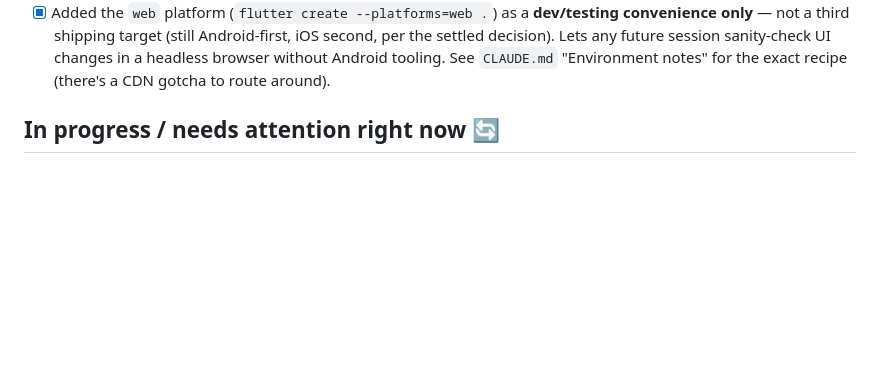
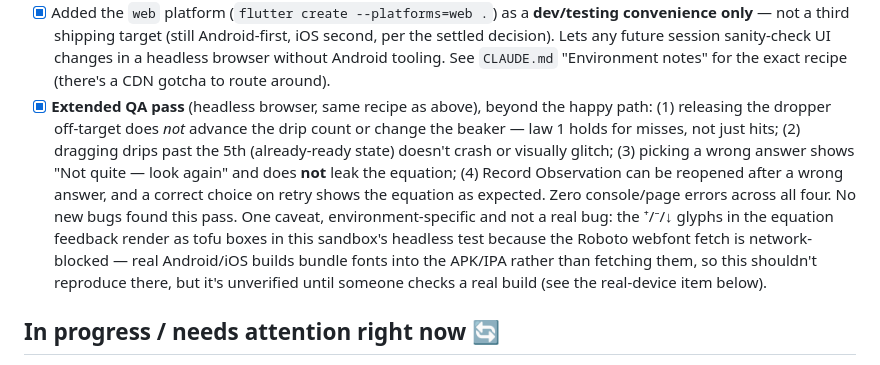
Before and after one commit to ojgWeza/Kemika, a Markdown page: TODO.md, the part around the change. Rendered like a GitHub page; blank space fills up the shorter version.

Commit message:
Log extended QA pass: misses, extra drops, wrong answer, retry
Same headless-browser recipe as the earlier test pass. Four new
scenarios beyond the happy path, all clean (zero console/page errors,
no code changes needed):

- Releasing the dropper off-target doesn't advance drip count or
  change the beaker -- law 1 holds for misses, not just hits.
- Dragging drips past the 5th (already-ready state) doesn't crash or
  visually glitch.
- Picking a wrong answer shows "Not quite" and does not leak the
  equation.
- Record Observation can be reopened after a wrong answer; a correct
  choice on retry shows the equation as expected.

Noted one environment-specific caveat (not a code bug): the special
characters in the equation feedback render as tofu boxes in this
sandbox because the Roboto webfont fetch is network-blocked. Real
mobile builds bundle fonts into the APK/IPA rather than fetching them,
so this is expected not to reproduce there -- flagged as unverified
until checked on a real build.

```diff
--- a/TODO.md
+++ b/TODO.md
@@ -57,6 +57,19 @@ done — move it into "Done" rather than leaving it ambiguous.
       second, per the settled decision). Lets any future session sanity-check UI
       changes in a headless browser without Android tooling. See `CLAUDE.md`
       "Environment notes" for the exact recipe (there's a CDN gotcha to route around).
+- [x] **Extended QA pass** (headless browser, same recipe as above), beyond the happy
+      path: (1) releasing the dropper off-target does *not* advance the drip count or
+      change the beaker — law 1 holds for misses, not just hits; (2) dragging drips
+      past the 5th (already-ready state) doesn't crash or visually glitch; (3) picking
+      a wrong answer shows "Not quite — look again" and does **not** leak the equation;
+      (4) Record Observation can be reopened after a wrong answer, and a correct choice
+      on retry shows the equation as expected. Zero console/page errors across all four.
+      No new bugs found this pass. One caveat, environment-specific and not a real bug:
+      the ⁺/⁻/↓ glyphs in the equation feedback render as tofu boxes in this sandbox's
+      headless test because the Roboto webfont fetch is network-blocked — real
+      Android/iOS builds bundle fonts into the APK/IPA rather than fetching them, so
+      this shouldn't reproduce there, but it's unverified until someone checks a real
+      build (see the real-device item below).
 
 ## In progress / needs attention right now 🔄
 
```
